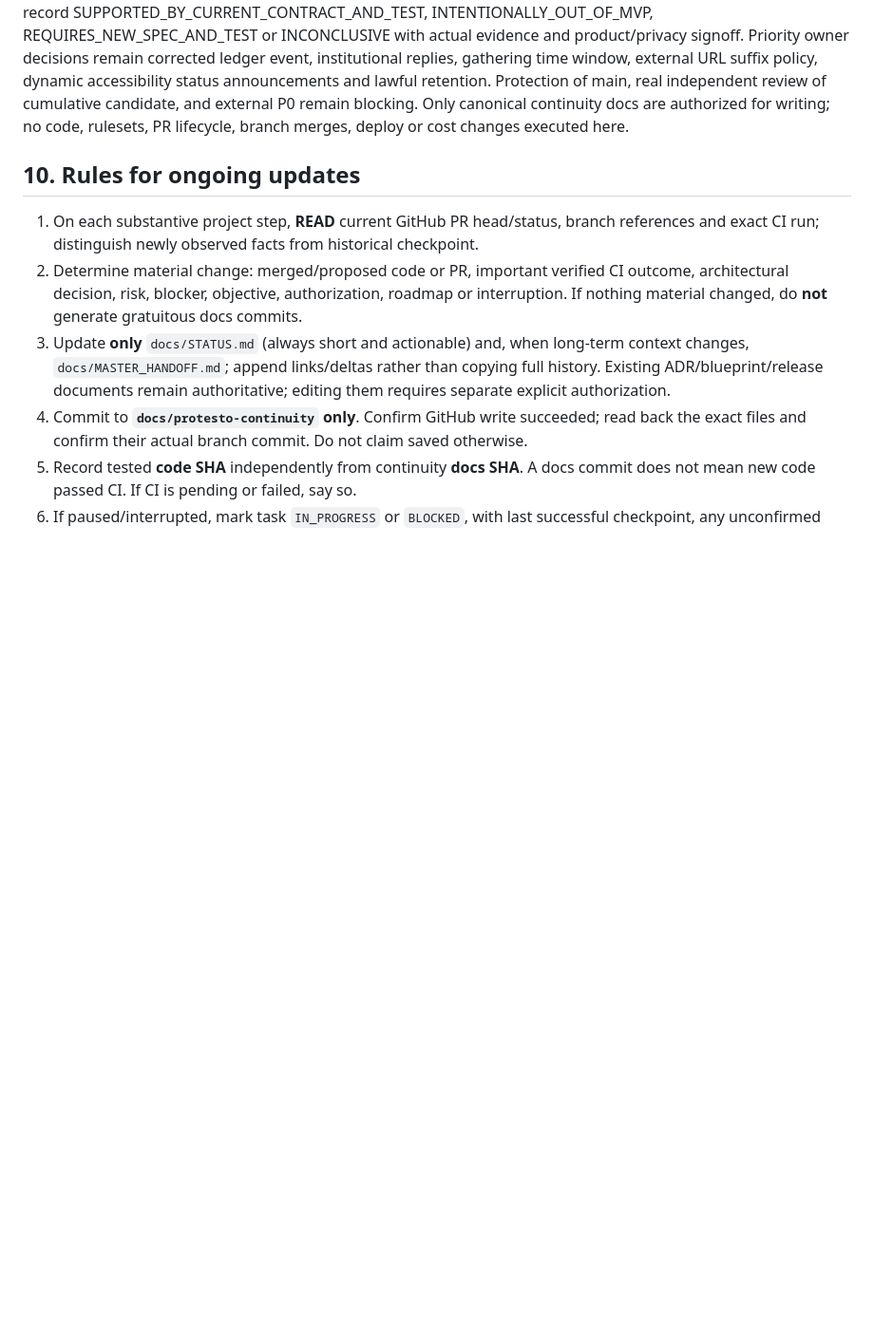
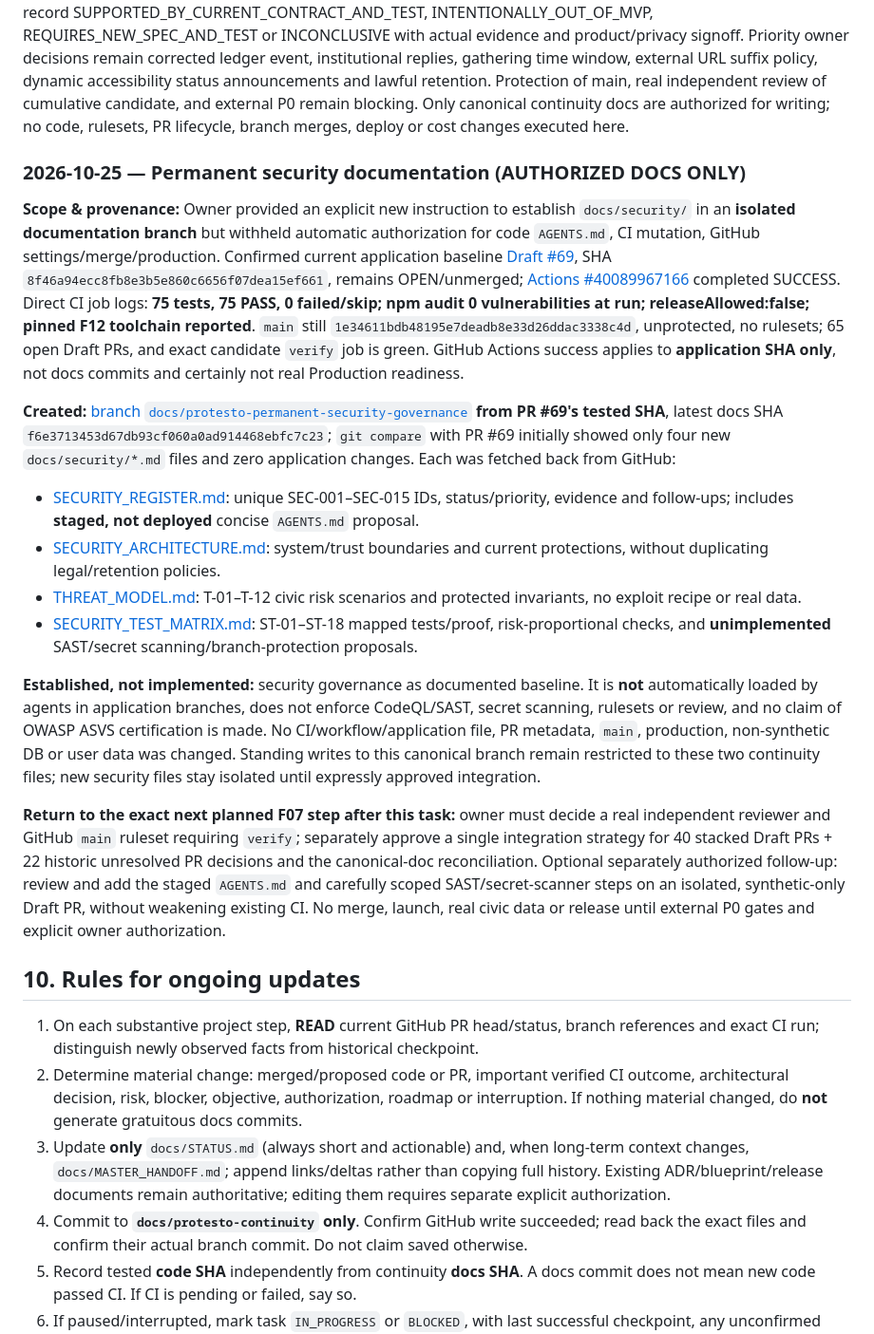
Before and after one commit to titanfit102-bit/Protesto, a Markdown page: docs/MASTER_HANDOFF.md, the part around the change. Shown at 95% size. Drawn GitHub-style; blank space fills up the shorter version.

Commit message:
docs(continuity): link isolated permanent security governance evidence

```diff
--- a/docs/MASTER_HANDOFF.md
+++ b/docs/MASTER_HANDOFF.md
@@ -658,6 +658,21 @@ The PR checkout merge commit **`a52d258dd7908fbddeb980301350316ca562b289`** has
 
 **Decision boundary:** This crosswalk is provisional; for EACH legacy PR, independent reviewer and owner must still record SUPPORTED_BY_CURRENT_CONTRACT_AND_TEST, INTENTIONALLY_OUT_OF_MVP, REQUIRES_NEW_SPEC_AND_TEST or INCONCLUSIVE with actual evidence and product/privacy signoff. Priority owner decisions remain corrected ledger event, institutional replies, gathering time window, external URL suffix policy, dynamic accessibility status announcements and lawful retention. Protection of main, real independent review of cumulative candidate, and external P0 remain blocking. Only canonical continuity docs are authorized for writing; no code, rulesets, PR lifecycle, branch merges, deploy or cost changes executed here.
 
+
+### 2026-10-25 — Permanent security documentation (AUTHORIZED DOCS ONLY)
+
+**Scope & provenance:** Owner provided an explicit new instruction to establish `docs/security/` in an **isolated documentation branch** but withheld automatic authorization for code `AGENTS.md`, CI mutation, GitHub settings/merge/production. Confirmed current application baseline [Draft #69](https://github.com/titanfit102-bit/Protesto/pull/69), SHA `8f46a94ecc8fb8e3b5e860c6656f07dea15ef661`, remains OPEN/unmerged; [Actions #40089967166](https://github.com/titanfit102-bit/Protesto/actions/runs/40089967166) completed SUCCESS. Direct CI job logs: **75 tests, 75 PASS, 0 failed/skip; npm audit 0 vulnerabilities at run; releaseAllowed:false; pinned F12 toolchain reported**. `main` still `1e34611bdb48195e7deadb8e33d26ddac3338c4d`, unprotected, no rulesets; 65 open Draft PRs, and exact candidate `verify` job is green. GitHub Actions success applies to **application SHA only**, not docs commits and certainly not real Production readiness.
+
+**Created:** [branch `docs/protesto-permanent-security-governance`](https://github.com/titanfit102-bit/Protesto/tree/docs/protesto-permanent-security-governance) **from PR #69's tested SHA**, latest docs SHA `f6e3713453d67db93cf060a0ad914468ebfc7c23`; `git compare` with PR #69 initially showed only four new `docs/security/*.md` files and zero application changes. Each was fetched back from GitHub:
+- [SECURITY_REGISTER.md](https://github.com/titanfit102-bit/Protesto/blob/docs/protesto-permanent-security-governance/docs/security/SECURITY_REGISTER.md): unique SEC-001–SEC-015 IDs, status/priority, evidence and follow-ups; includes **staged, not deployed** concise `AGENTS.md` proposal.
+- [SECURITY_ARCHITECTURE.md](https://github.com/titanfit102-bit/Protesto/blob/docs/protesto-permanent-security-governance/docs/security/SECURITY_ARCHITECTURE.md): system/trust boundaries and current protections, without duplicating legal/retention policies.
+- [THREAT_MODEL.md](https://github.com/titanfit102-bit/Protesto/blob/docs/protesto-permanent-security-governance/docs/security/THREAT_MODEL.md): T-01–T-12 civic risk scenarios and protected invariants, no exploit recipe or real data.
+- [SECURITY_TEST_MATRIX.md](https://github.com/titanfit102-bit/Protesto/blob/docs/protesto-permanent-security-governance/docs/security/SECURITY_TEST_MATRIX.md): ST-01–ST-18 mapped tests/proof, risk-proportional checks, and **unimplemented** SAST/secret scanning/branch-protection proposals.
+
+**Established, not implemented:** security governance as documented baseline. It is **not** automatically loaded by agents in application branches, does not enforce CodeQL/SAST, secret scanning, rulesets or review, and no claim of OWASP ASVS certification is made. No CI/workflow/application file, PR metadata, `main`, production, non-synthetic DB or user data was changed. Standing writes to this canonical branch remain restricted to these two continuity files; new security files stay isolated until expressly approved integration.
+
+**Return to the exact next planned F07 step after this task:** owner must decide a real independent reviewer and GitHub `main` ruleset requiring `verify`; separately approve a single integration strategy for 40 stacked Draft PRs + 22 historic unresolved PR decisions and the canonical-doc reconciliation. Optional separately authorized follow-up: review and add the staged `AGENTS.md` and carefully scoped SAST/secret-scanner steps on an isolated, synthetic-only Draft PR, without weakening existing CI. No merge, launch, real civic data or release until external P0 gates and explicit owner authorization.
+
 ## 10. Rules for ongoing updates
 
 1. On each substantive project step, **READ** current GitHub PR head/status, branch references and exact CI run; distinguish newly observed facts from historical checkpoint.
```
